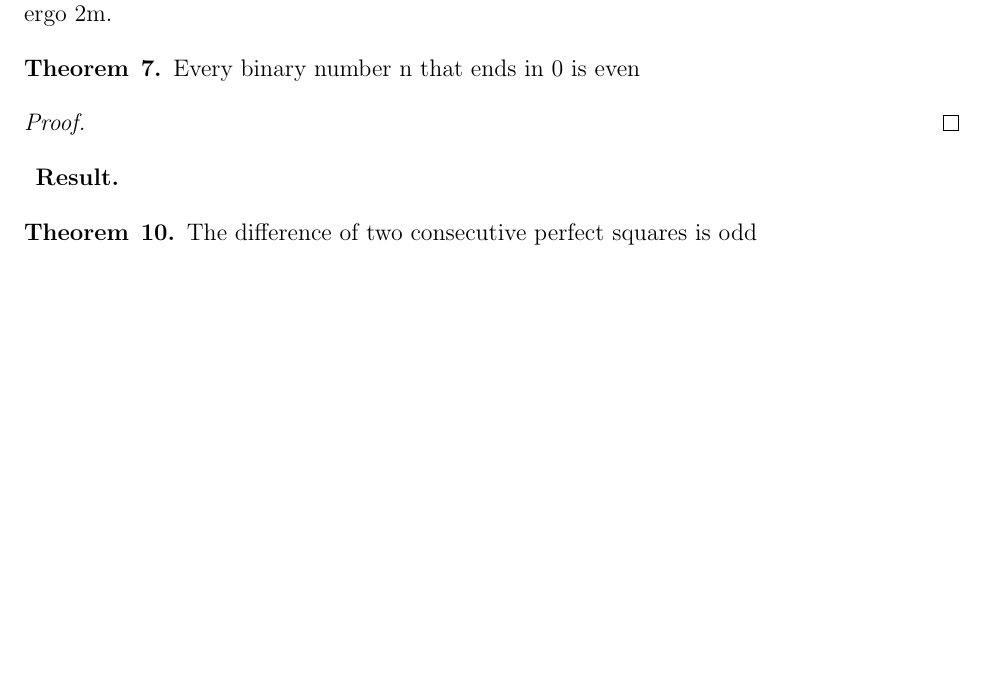
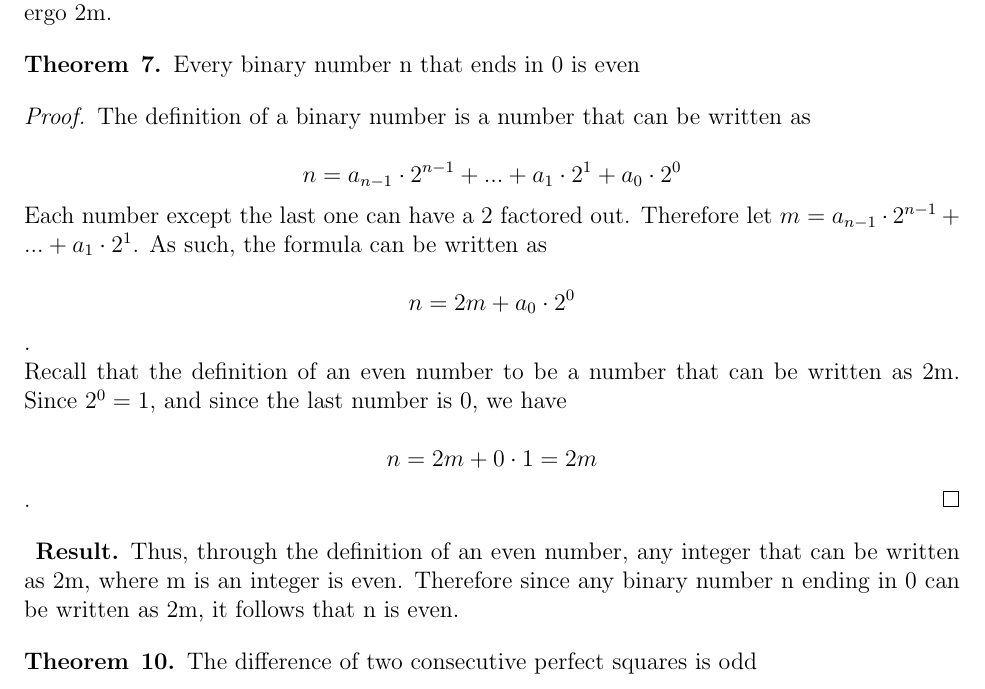
Before and after one commit to gmike2202/school, a LaTeX document (discreteMathematics/hw/ch1/ch1.tex): part of page 1 of 2, cut so that both start at the same text, the shorter picture padded with empty space. Compiled offline with pdfLaTeX.

Commit message:
discrete math

```diff
--- a/discreteMathematics/hw/ch1/ch1.tex
+++ b/discreteMathematics/hw/ch1/ch1.tex
@@ -59,13 +59,21 @@ MAT 203 - Discrete Mathematics}
 \end{other}
 
 \begin{theorem}{7}
-  Every binary number n that ends in 0 is even
+ Every binary number n that ends in 0 is even
 \end{theorem}
+
 \begin{proof}
+The definition of a binary number is a number that can be written as\\
+$$n = a_{n-1} \cdot{2^{n-1}} +...+ a_1 \cdot{2^1} + a_0 \cdot{2^0}$$
+Each number except the last one can have a 2 factored out. Therefore let $m = a_{n-1} \cdot{2^{n-1}} +...+ a_1 \cdot{2^1}$.
+As such, the formula can be written as \\$$n = 2m + a_0 \cdot{2^0}$$.\\
+Recall that the definition of an even number to be a number that can be written as 2m.
+Since $2^0 = 1$, and since the last number is 0, we have \\$$n = 2m + 0 \cdot{1} = 2m$$.
+\end{proof}
 
-\end{proof}
 \begin{other}{Result}
-
+  Thus, through the definition of an even number, any integer that can be written as 2m, where m is an integer is even.
+  Therefore since any binary number n ending in 0 can be written as 2m, it follows that n is even.
 \end{other}
 
 \begin{theorem}{10}% Prove or find a counterxample
```
Also changed, not shown: discreteMathematics/hw/ch1/ch1.pdf, 5 other files.
